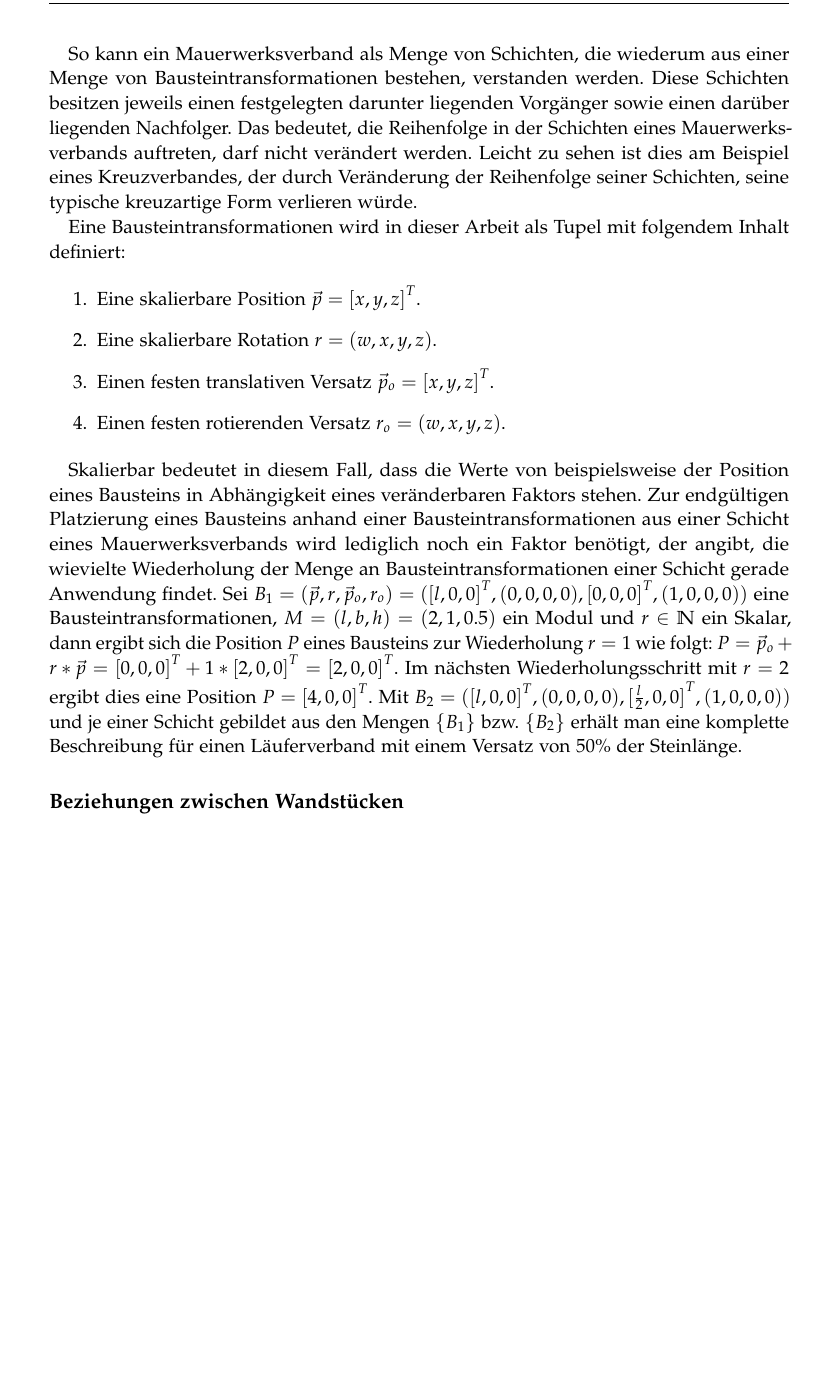
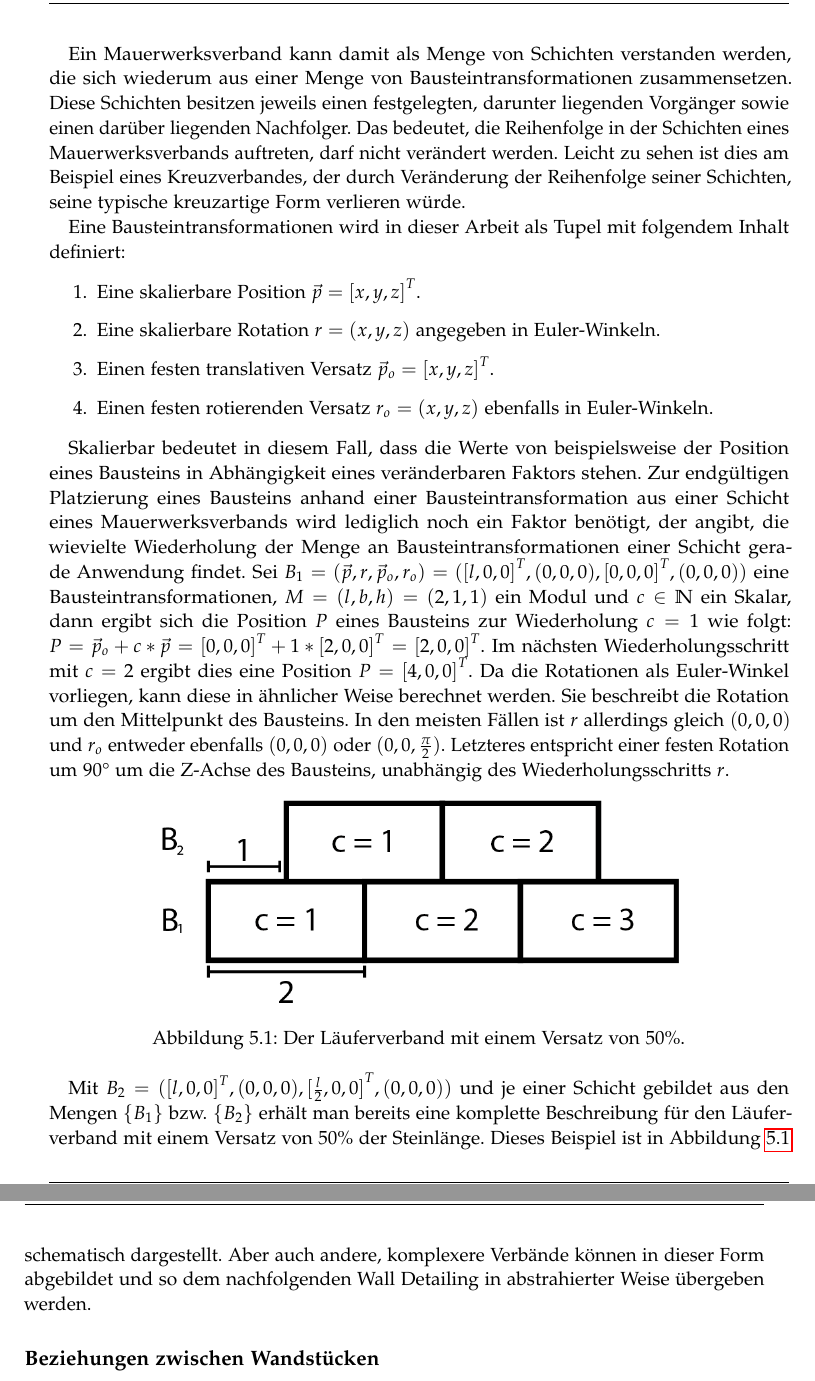
Before and after one commit to rossizero/masterarbeit, a LaTeX thesis (txt/main.tex, which reads txt/txt/concept.tex): part of page 25 of 39 before the commit and two parts of pages 25 and 26 of 39 after it, the two joined at a grey line, cut at the place of the change, the shorter picture padded with empty space. Compiled offline with pdfLaTeX.

Commit message:
a figure for concept mauerwerksverband

```diff
--- a/txt/txt/concept.tex
+++ b/txt/txt/concept.tex
@@ -52,8 +51,8 @@ Daher sind folgende Informationen zur Beschreibung eines Mauerwerksverbands notw
     \item Für jede Schicht eine Menge verschiedener Bausteintransformationen, bis diese sich (ebenfalls mit einem Versatz) wiederholen.
 \end{enumerate}
 
-So kann ein Mauerwerksverband als Menge von Schichten, die wiederum aus einer Menge von Bausteintransformationen bestehen, verstanden werden.
-Diese Schichten besitzen jeweils einen festgelegten darunter liegenden Vorgänger sowie einen darüber liegenden Nachfolger.
+Ein Mauerwerksverband kann damit als Menge von Schichten verstanden werden, die sich wiederum aus einer Menge von Bausteintransformationen zusammensetzen.
+Diese Schichten besitzen jeweils einen festgelegten, darunter liegenden Vorgänger sowie einen darüber liegenden Nachfolger.
 Das bedeutet, die Reihenfolge in der Schichten eines Mauerwerksverbands auftreten, darf nicht verändert werden.
 Leicht zu sehen ist dies am Beispiel eines Kreuzverbandes, der durch Veränderung der Reihenfolge seiner Schichten, seine typische kreuzartige Form verlieren würde.
 
@@ -61,18 +60,31 @@ Eine Bausteintransformationen wird in dieser Arbeit als Tupel mit folgendem Inha
 
 \begin{enumerate}
     \item Eine skalierbare Position \(\vec{p} = {[x, y, z]}^T\).
-    \item Eine skalierbare Rotation \(r = (w, x, y, z)\).
+    \item Eine skalierbare Rotation \(r = (x, y, z)\) angegeben in Euler-Winkeln.
     \item Einen festen translativen Versatz \(\vec{p}_o = {[x, y, z]}^T\).
-    \item Einen festen rotierenden Versatz \(r_o = (w, x, y, z)\).
+    \item Einen festen rotierenden Versatz \(r_o = (x, y, z)\) ebenfalls in Euler-Winkeln.
 \end{enumerate}
 
 Skalierbar bedeutet in diesem Fall, dass die Werte von beispielsweise der Position eines Bausteins in Abhängigkeit eines veränderbaren Faktors stehen.
-Zur endgültigen Platzierung eines Bausteins anhand einer Bausteintransformationen aus einer Schicht eines Mauerwerksverbands wird lediglich noch ein Faktor benötigt, der angibt, die wievielte Wiederholung der Menge an Bausteintransformationen einer Schicht gerade Anwendung findet.
-Sei \(B_1 = (\vec{p}, r, \vec{p}_o, r_o) = ({[l, 0, 0]}^T, (0, 0, 0, 0), {[0, 0, 0]}^T, (1, 0, 0, 0))\) eine Bausteintransformationen, \(M = (l, b, h) = (2, 1, 0.5)\) ein Modul und \(r\in\mathbb{N}\) ein Skalar,
-dann ergibt sich die Position \(P\) eines Bausteins zur Wiederholung \(r = 1\) wie folgt: \(P = \vec{p}_o + r * \vec{p} = {[0, 0, 0]}^T + 1 * {[2, 0, 0]}^T = {[2, 0, 0]}^T\).
-Im nächsten Wiederholungsschritt mit \(r = 2\) ergibt dies eine Position \(P = {[4, 0, 0]}^T\).
-Mit \(B_2 = ({[l, 0, 0]}^T, (0, 0, 0, 0), {[\frac{l}{2}, 0, 0]}^T, (1, 0, 0, 0))\) und je einer Schicht gebildet aus den Mengen \(\{B_1\}\) bzw. \(\{B_2\}\) erhält man eine komplette Beschreibung für einen Läuferverband mit einem Versatz von 50\% der Steinlänge.
+Zur endgültigen Platzierung eines Bausteins anhand einer Bausteintransformation aus einer Schicht eines Mauerwerksverbands wird lediglich noch ein Faktor benötigt, der angibt, die wievielte Wiederholung der Menge an Bausteintransformationen einer Schicht gerade Anwendung findet.
+Sei \(B_1 = (\vec{p}, r, \vec{p}_o, r_o) = ({[l, 0, 0]}^T, (0, 0, 0), {[0, 0, 0]}^T, (0, 0, 0))\) eine Bausteintransformationen, \(M = (l, b, h) = (2, 1, 1)\) ein Modul und \(c\in\mathbb{N}\) ein Skalar,
+dann ergibt sich die Position \(P\) eines Bausteins zur Wiederholung \(c = 1\) wie folgt: \(P = \vec{p}_o + c * \vec{p} = {[0, 0, 0]}^T + 1 * {[2, 0, 0]}^T = {[2, 0, 0]}^T\).
+Im nächsten Wiederholungsschritt mit \(c = 2\) ergibt dies eine Position \(P = {[4, 0, 0]}^T\).
+Da die Rotationen als Euler-Winkel vorliegen, kann diese in ähnlicher Weise berechnet werden.
+Sie beschreibt die Rotation um den Mittelpunkt des Bausteins.
+In den meisten Fällen ist \(r\) allerdings gleich \((0, 0, 0)\) und \(r_o\) entweder ebenfalls \((0, 0, 0)\) oder \((0, 0, \frac{\pi}{2})\).
+Letzteres entspricht einer festen Rotation um 90\degree{} um die Z-Achse des Bausteins, unabhängig des Wiederholungsschritts \(r\).
 
+\begin{figure}[hb!]
+    \centering
+    \includegraphics[width=0.7\columnwidth]{fig/concept_Mauerwerksverband.png}
+    \caption{Der Läuferverband mit einem Versatz von 50\%.}
+    \label{fig:concept:concept_Mauerwerksverband}
+\end{figure}
+
+Mit \(B_2 = ({[l, 0, 0]}^T, (0, 0, 0), {[\frac{l}{2}, 0, 0]}^T, (0, 0, 0))\) und je einer Schicht gebildet aus den Mengen \(\{B_1\}\) bzw. \(\{B_2\}\) erhält man bereits eine komplette Beschreibung für den Läuferverband mit einem Versatz von 50\% der Steinlänge.
+Dieses Beispiel ist in Abbildung~\ref{fig:concept:concept_Mauerwerksverband} schematisch dargestellt.
+Aber auch andere, komplexere Verbände können in dieser Form abgebildet und so dem nachfolgenden Wall Detailing in abstrahierter Weise übergeben werden.
 
 \subsection*{Beziehungen zwischen Wandstücken}\label{concept:relations_wandtuecke}
 In dieser Arbeit stehen Wandstücke zueinander in einer Beziehung, sobald sie sich berühren oder schneiden.
```
Also changed, not shown: txt/fig/concept_Mauerwerksverband.png (added), txt/txt/concept.tex (1 more changed lines), 1 other file.
